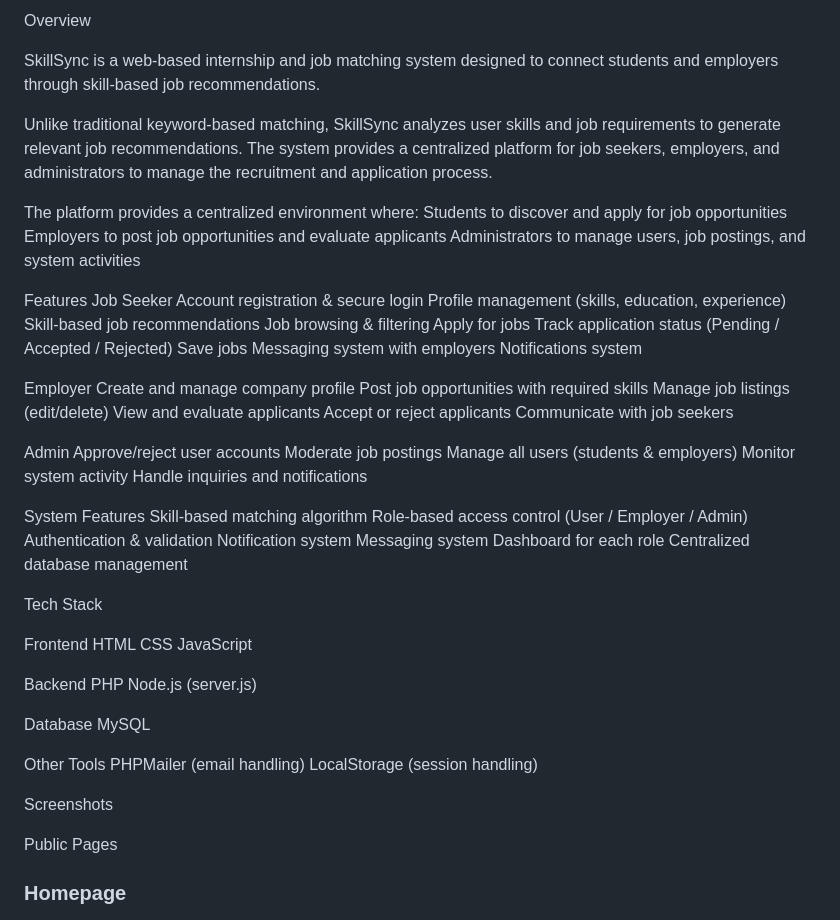
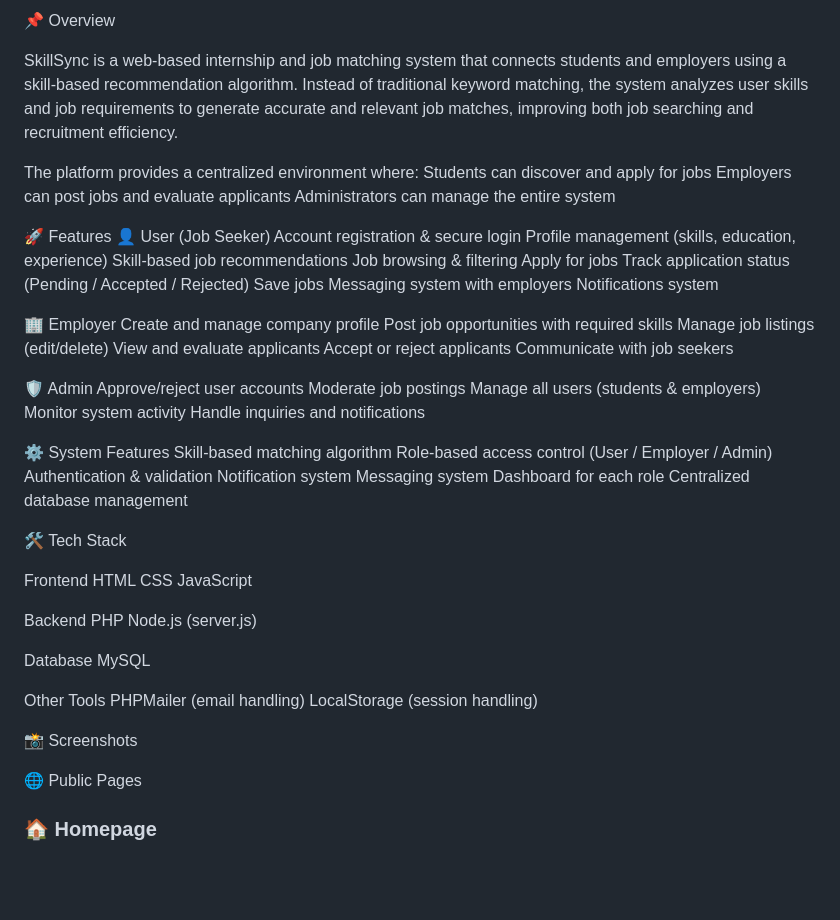
Before and after one commit to jmscrlgnt/skillsync-job-matching-system, a Markdown page: README.md, the part around one of its changes. Rendered like a GitHub page; blank space fills up the shorter version.

Commit message:
Revise README for clarity and organization
Updated the README to enhance clarity and organization, including improved feature descriptions and setup instructions.

```diff
--- a/README.md
+++ b/README.md
@@ -1,16 +1,15 @@
-Overview
+📌 Overview
 
-SkillSync is a web-based internship and job matching system designed to connect students and employers through skill-based job recommendations.
-
-Unlike traditional keyword-based matching, SkillSync analyzes user skills and job requirements to generate relevant job recommendations. The system provides a centralized platform for job seekers, employers, and administrators to manage the recruitment and application process.
+SkillSync is a web-based internship and job matching system that connects students and employers using a skill-based recommendation algorithm.
+Instead of traditional keyword matching, the system analyzes user skills and job requirements to generate accurate and relevant job matches, improving both job searching and recruitment efficiency.
 
 The platform provides a centralized environment where:
-Students to discover and apply for job opportunities
-Employers to post job opportunities and evaluate applicants
-Administrators to manage users, job postings, and system activities
+Students can discover and apply for jobs
+Employers can post jobs and evaluate applicants
+Administrators can manage the entire system
 
-Features
-Job Seeker
+🚀 Features
+👤 User (Job Seeker)
 Account registration & secure login
 Profile management (skills, education, experience)
 Skill-based job recommendations
@@ -21,7 +20,7 @@ Save jobs
 Messaging system with employers
 Notifications system
 
-Employer
+🏢 Employer
 Create and manage company profile
 Post job opportunities with required skills
 Manage job listings (edit/delete)
@@ -29,14 +28,14 @@ View and evaluate applicants
 Accept or reject applicants
 Communicate with job seekers
 
-Admin
+🛡️ Admin
 Approve/reject user accounts
 Moderate job postings
 Manage all users (students & employers)
 Monitor system activity
 Handle inquiries and notifications
 
-System Features
+⚙️ System Features
 Skill-based matching algorithm
 Role-based access control (User / Employer / Admin)
 Authentication & validation
@@ -45,7 +44,7 @@ Messaging system
 Dashboard for each role
 Centralized database management
 
-Tech Stack
+🛠 Tech Stack
 
 Frontend
 HTML
@@ -63,9 +62,9 @@ Other Tools
 PHPMailer (email handling)
 LocalStorage (session handling)
 
-Screenshots
+📸 Screenshots
 
-Public Pages
-### Homepage
+🌐 Public Pages
+### 🏠 Homepage
 ![Homepage](screenshots/homepage.jpg)
 
```
Also changed, not shown: other parts of README.md (+25 -25 lines).
